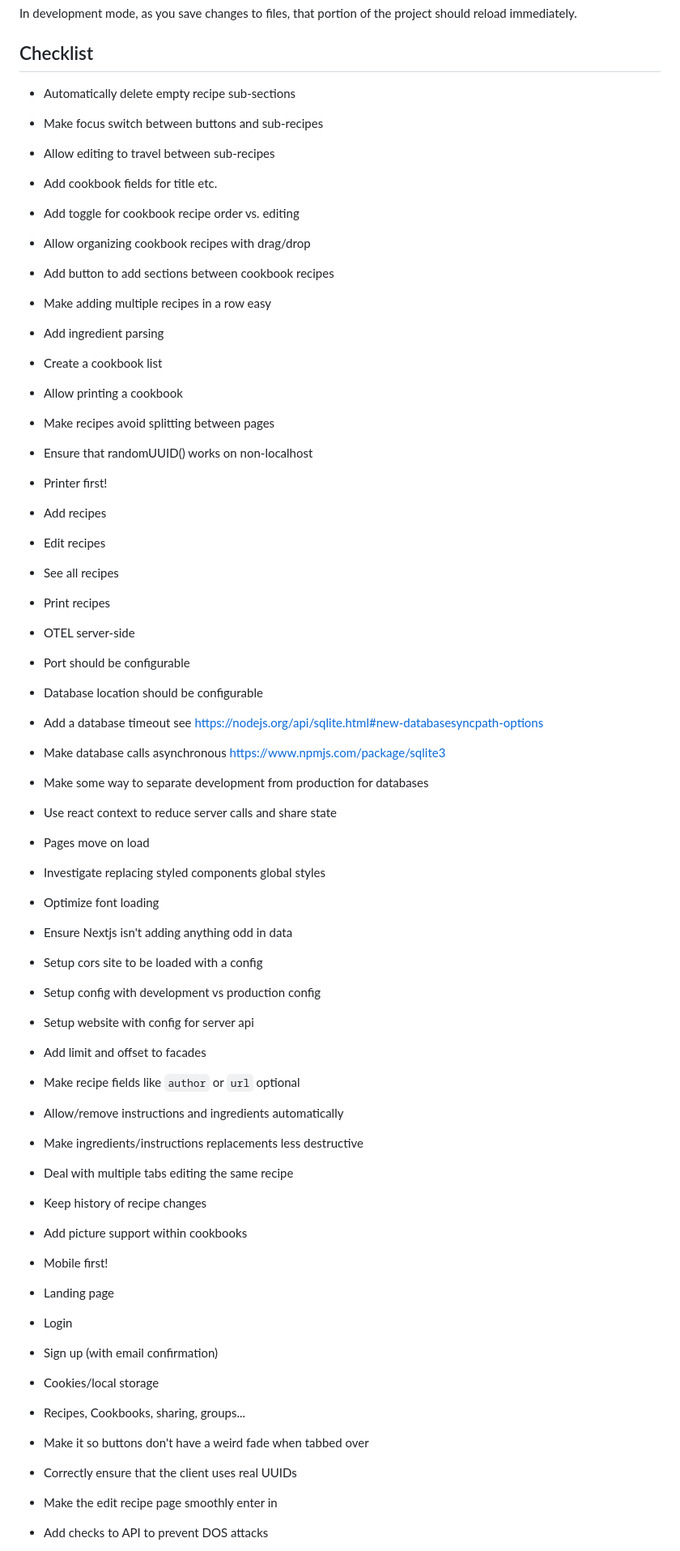
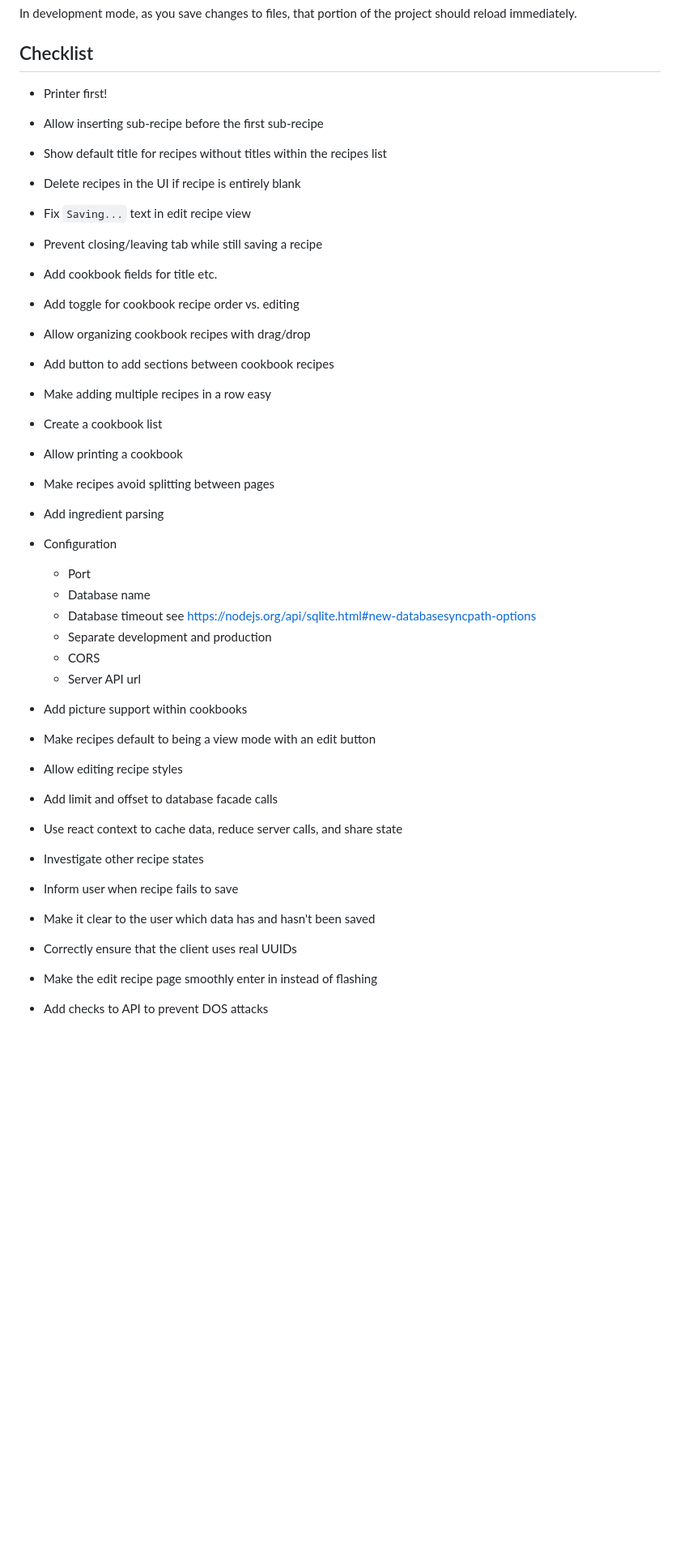
Before and after one commit to SuperDyl/cookbook, a Markdown page: README.md, the part around the change printed below. Shown: that part at 81% size. Rendered like a GitHub page; blank space fills up the shorter version.

Commit message:
Update TODOs, including re-organizing items.

```diff
--- a/README.md
+++ b/README.md
@@ -87,58 +87,38 @@ as you save changes to files, that portion of the project should reload immediat
 
 ## Checklist
 
-* Automatically delete empty recipe sub-sections
-* Make focus switch between buttons and sub-recipes
-* Allow editing to travel between sub-recipes
+* Printer first!
+
+* Allow inserting sub-recipe before the first sub-recipe
+* Show default title for recipes without titles within the recipes list
+* Delete recipes in the UI if recipe is entirely blank
+* Fix `Saving...` text in edit recipe view
+* Prevent closing/leaving tab while still saving a recipe
 * Add cookbook fields for title etc.
 * Add toggle for cookbook recipe order vs. editing
 * Allow organizing cookbook recipes with drag/drop
 * Add button to add sections between cookbook recipes
-
 * Make adding multiple recipes in a row easy
-* Add ingredient parsing
-
 * Create a cookbook list
 * Allow printing a cookbook
 * Make recipes avoid splitting between pages
-* Ensure that randomUUID() works on non-localhost
-
-* Printer first!
-* Add recipes
-* Edit recipes
-* See all recipes
-* Print recipes
-
-* OTEL server-side
-* Port should be configurable
-* Database location should be configurable
-* Add a database timeout see https://nodejs.org/api/sqlite.html#new-databasesyncpath-options
-* Make database calls asynchronous https://www.npmjs.com/package/sqlite3
-* Make some way to separate development from production for databases
-* Use react context to reduce server calls and share state
-* Pages move on load
-* Investigate replacing styled components global styles
-* Optimize font loading
-* Ensure Nextjs isn't adding anything odd in data
-* Setup cors site to be loaded with a config
-* Setup config with development vs production config
-* Setup website with config for server api
-* Add limit and offset to facades
-* Make recipe fields like `author` or `url` optional
-* Allow/remove instructions and ingredients automatically
-* Make ingredients/instructions replacements less destructive
-* Deal with multiple tabs editing the same recipe
-* Keep history of recipe changes
+* Add ingredient parsing
+* Configuration
+  * Port
+  * Database name
+  * Database timeout see https://nodejs.org/api/sqlite.html#new-databasesyncpath-options
+  * Separate development and production
+  * CORS
+  * Server API url
 * Add picture support within cookbooks
 
-* Mobile first!
-* Landing page
-* Login
-* Sign up (with email confirmation)
-* Cookies/local storage
-* Recipes, Cookbooks, sharing, groups...
-
-* Make it so buttons don't have a weird fade when tabbed over
+* Make recipes default to being a view mode with an edit button
+* Allow editing recipe styles
+* Add limit and offset to database facade calls
+* Use react context to cache data, reduce server calls, and share state
+* Investigate other recipe states
+* Inform user when recipe fails to save
+* Make it clear to the user which data has and hasn't been saved
 * Correctly ensure that the client uses real UUIDs
-* Make the edit recipe page smoothly enter in
+* Make the edit recipe page smoothly enter in instead of flashing
 * Add checks to API to prevent DOS attacks
```
Also changed, not shown: other parts of README.md (+23 -12 lines).
